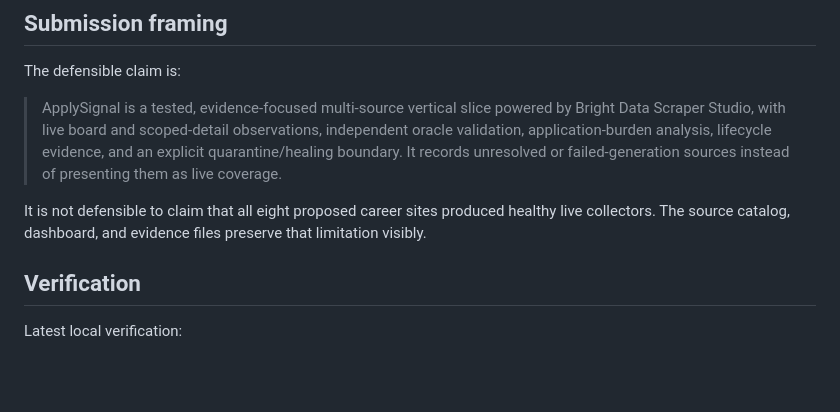
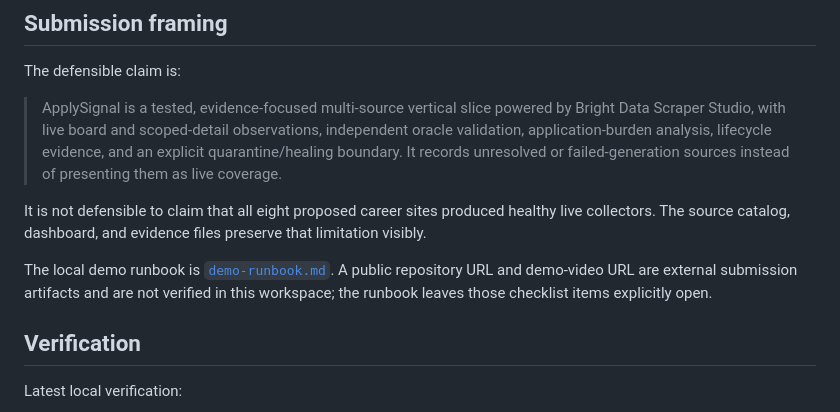
Before and after one commit to PiKa919/ApplySignal, a Markdown page: docs/evidence/submission-readiness.md, the part around the change. GitHub-like rendering; blank space fills up the shorter version.

```diff
--- a/docs/evidence/submission-readiness.md
+++ b/docs/evidence/submission-readiness.md
@@ -35,6 +35,8 @@ The defensible claim is:
 
 It is not defensible to claim that all eight proposed career sites produced healthy live collectors. The source catalog, dashboard, and evidence files preserve that limitation visibly.
 
+The local demo runbook is [`demo-runbook.md`](demo-runbook.md). A public repository URL and demo-video URL are external submission artifacts and are not verified in this workspace; the runbook leaves those checklist items explicitly open.
+
 ## Verification
 
 Latest local verification:
```
Also changed, not shown: README.md (+2 -0 lines), docs/evidence/demo-runbook.md (added, +45 -0 lines).
